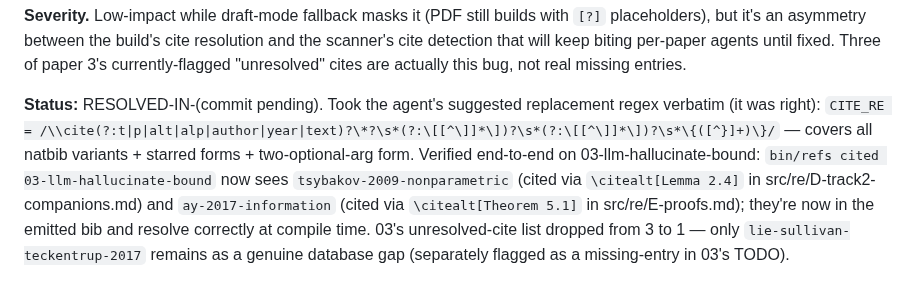
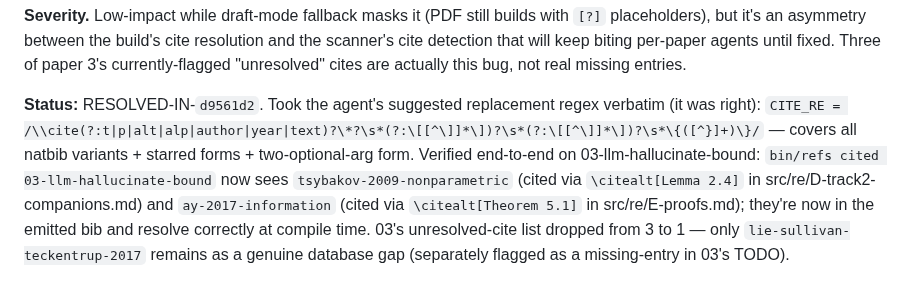
Before and after one commit to v2-io/neurips, a Markdown page: PIPELINE-TODO.md, the part around the change. GitHub-like rendering.

```diff
--- a/PIPELINE-TODO.md
+++ b/PIPELINE-TODO.md
@@ -639,4 +639,4 @@ CITE_RE = /\\cite(?:t|p|alt|alp|author|year|text)?\*?\s*(?:\[[^\]]*\])?\s*(?:\[[
 
 **Severity.** Low-impact while draft-mode fallback masks it (PDF still builds with `[?]` placeholders), but it's an asymmetry between the build's cite resolution and the scanner's cite detection that will keep biting per-paper agents until fixed. Three of paper 3's currently-flagged "unresolved" cites are actually this bug, not real missing entries.
 
-**Status:** RESOLVED-IN-(commit pending). Took the agent's suggested replacement regex verbatim (it was right): `CITE_RE = /\\cite(?:t|p|alt|alp|author|year|text)?\*?\s*(?:\[[^\]]*\])?\s*(?:\[[^\]]*\])?\s*\{([^}]+)\}/` — covers all natbib variants + starred forms + two-optional-arg form. Verified end-to-end on 03-llm-hallucinate-bound: `bin/refs cited 03-llm-hallucinate-bound` now sees `tsybakov-2009-nonparametric` (cited via `\citealt[Lemma 2.4]` in src/re/D-track2-companions.md) and `ay-2017-information` (cited via `\citealt[Theorem 5.1]` in src/re/E-proofs.md); they're now in the emitted bib and resolve correctly at compile time. 03's unresolved-cite list dropped from 3 to 1 — only `lie-sullivan-teckentrup-2017` remains as a genuine database gap (separately flagged as a missing-entry in 03's TODO).
+**Status:** RESOLVED-IN-`d9561d2`. Took the agent's suggested replacement regex verbatim (it was right): `CITE_RE = /\\cite(?:t|p|alt|alp|author|year|text)?\*?\s*(?:\[[^\]]*\])?\s*(?:\[[^\]]*\])?\s*\{([^}]+)\}/` — covers all natbib variants + starred forms + two-optional-arg form. Verified end-to-end on 03-llm-hallucinate-bound: `bin/refs cited 03-llm-hallucinate-bound` now sees `tsybakov-2009-nonparametric` (cited via `\citealt[Lemma 2.4]` in src/re/D-track2-companions.md) and `ay-2017-information` (cited via `\citealt[Theorem 5.1]` in src/re/E-proofs.md); they're now in the emitted bib and resolve correctly at compile time. 03's unresolved-cite list dropped from 3 to 1 — only `lie-sullivan-teckentrup-2017` remains as a genuine database gap (separately flagged as a missing-entry in 03's TODO).
```
